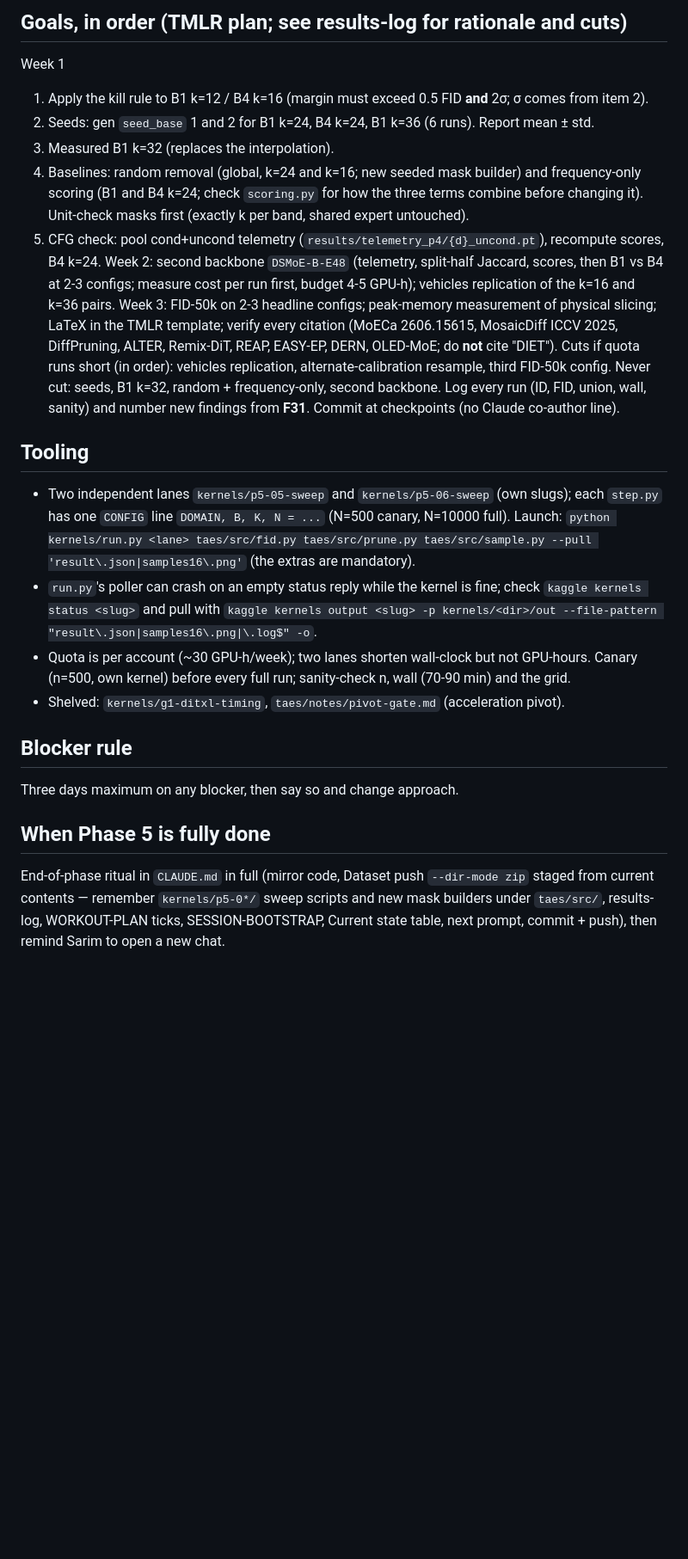
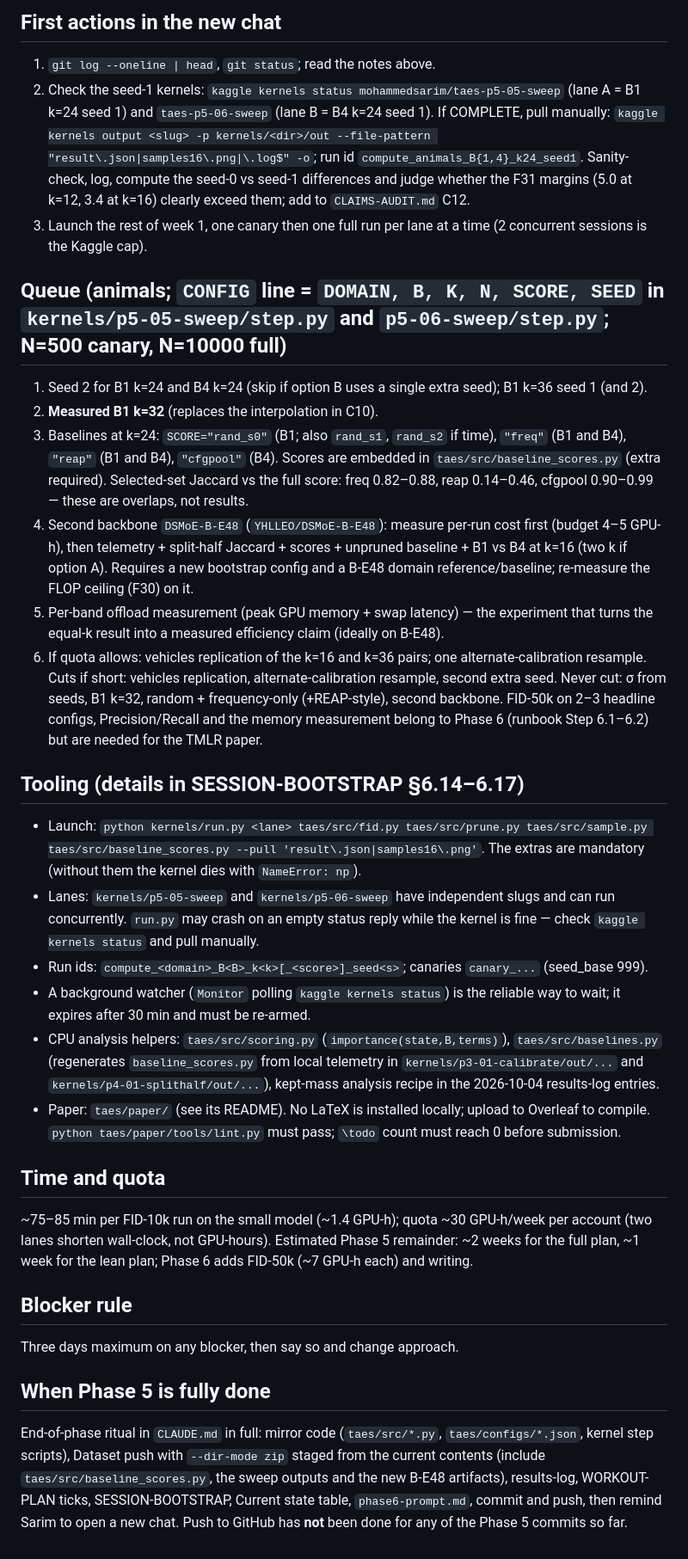
Before and after one commit to exc33ded/taes-diffusion-moe, a Markdown page: taes/notes/phase5-prompt.md, the part around one of its changes. Shown at 86% size. Rendered like a GitHub page; blank space fills up the shorter version.

```diff
--- a/taes/notes/phase5-prompt.md
+++ b/taes/notes/phase5-prompt.md
@@ -43,26 +32,32 @@ In flight at hand-off (check first): **B1 k=12** (lane `p5-05-sweep`) and **B4 k
 
-## Goals, in order (TMLR plan; see results-log for rationale and cuts)
-Week 1
-1. Apply the kill rule to B1 k=12 / B4 k=16 (margin must exceed 0.5 FID **and** 2σ; σ comes from item 2).
-2. Seeds: gen `seed_base` 1 and 2 for B1 k=24, B4 k=24, B1 k=36 (6 runs). Report mean ± std.
-3. Measured B1 k=32 (replaces the interpolation).
-4. Baselines: random removal (global, k=24 and k=16; new seeded mask builder) and frequency-only scoring (B1 and B4 k=24; check `scoring.py` for how the three terms combine before changing it). Unit-check masks first (exactly k per band, shared expert untouched).
-5. CFG check: pool cond+uncond telemetry (`results/telemetry_p4/{d}_uncond.pt`), recompute scores, B4 k=24.
-Week 2: second backbone `DSMoE-B-E48` (telemetry, split-half Jaccard, scores, then B1 vs B4 at 2-3 configs; measure cost per run first, budget 4-5 GPU-h); vehicles replication of the k=16 and k=36 pairs.
-Week 3: FID-50k on 2-3 headline configs; peak-memory measurement of physical slicing; LaTeX in the TMLR template; verify every citation (MoECa 2606.15615, MosaicDiff ICCV 2025, DiffPruning, ALTER, Remix-DiT, REAP, EASY-EP, DERN, OLED-MoE; do **not** cite "DIET").
-Cuts if quota runs short (in order): vehicles replication, alternate-calibration resample, third FID-50k config. Never cut: seeds, B1 k=32, random + frequency-only, second backbone.
-Log every run (ID, FID, union, wall, sanity) and number new findings from **F31**. Commit at checkpoints (no Claude co-author line).
+## First actions in the new chat
+1. `git log --oneline | head`, `git status`; read the notes above.
+2. Check the seed-1 kernels: `kaggle kernels status mohammedsarim/taes-p5-05-sweep` (lane A = B1 k=24 seed 1) and `taes-p5-06-sweep` (lane B = B4 k=24 seed 1). If COMPLETE, pull manually: `kaggle kernels output <slug> -p kernels/<dir>/out --file-pattern "result\.json|samples16\.png|\.log$" -o`; run id `compute_animals_B{1,4}_k24_seed1`. Sanity-check, log, compute the seed-0 vs seed-1 differences and judge whether the F31 margins (5.0 at k=12, 3.4 at k=16) clearly exceed them; add to `CLAIMS-AUDIT.md` C12.
+3. Launch the rest of week 1, one canary then one full run per lane at a time (2 concurrent sessions is the Kaggle cap).
 
-## Tooling
-- Two independent lanes `kernels/p5-05-sweep` and `kernels/p5-06-sweep` (own slugs); each `step.py` has one `CONFIG` line `DOMAIN, B, K, N = ...` (N=500 canary, N=10000 full). Launch: `python kernels/run.py <lane> taes/src/fid.py taes/src/prune.py taes/src/sample.py --pull 'result\.json|samples16\.png'` (the extras are mandatory).
-- `run.py`'s poller can crash on an empty status reply while the kernel is fine; check `kaggle kernels status <slug>` and pull with `kaggle kernels output <slug> -p kernels/<dir>/out --file-pattern "result\.json|samples16\.png|\.log$" -o`.
-- Quota is per account (~30 GPU-h/week); two lanes shorten wall-clock but not GPU-hours. Canary (n=500, own kernel) before every full run; sanity-check n, wall (70-90 min) and the grid.
-- Shelved: `kernels/g1-ditxl-timing`, `taes/notes/pivot-gate.md` (acceleration pivot).
+## Queue (animals; `CONFIG` line = `DOMAIN, B, K, N, SCORE, SEED` in `kernels/p5-05-sweep/step.py` and `p5-06-sweep/step.py`; N=500 canary, N=10000 full)
+1. Seed 2 for B1 k=24 and B4 k=24 (skip if option B uses a single extra seed); B1 k=36 seed 1 (and 2).
+2. **Measured B1 k=32** (replaces the interpolation in C10).
+3. Baselines at k=24: `SCORE="rand_s0"` (B1; also `rand_s1`, `rand_s2` if time), `"freq"` (B1 and B4), `"reap"` (B1 and B4), `"cfgpool"` (B4). Scores are embedded in `taes/src/baseline_scores.py` (extra required). Selected-set Jaccard vs the full score: freq 0.82–0.88, reap 0.14–0.46, cfgpool 0.90–0.99 — these are overlaps, not results.
+4. Second backbone `DSMoE-B-E48` (`YHLLEO/DSMoE-B-E48`): measure per-run cost first (budget 4–5 GPU-h), then telemetry + split-half Jaccard + scores + unpruned baseline + B1 vs B4 at k=16 (two k if option A). Requires a new bootstrap config and a B-E48 domain reference/baseline; re-measure the FLOP ceiling (F30) on it.
+5. Per-band offload measurement (peak GPU memory + swap latency) — the experiment that turns the equal-k result into a measured efficiency claim (ideally on B-E48).
+6. If quota allows: vehicles replication of the k=16 and k=36 pairs; one alternate-calibration resample.
+Cuts if short: vehicles replication, alternate-calibration resample, second extra seed. Never cut: σ from seeds, B1 k=32, random + frequency-only (+REAP-style), second backbone.
+FID-50k on 2–3 headline configs, Precision/Recall and the memory measurement belong to Phase 6 (runbook Step 6.1–6.2) but are needed for the TMLR paper.
+
+## Tooling (details in SESSION-BOOTSTRAP §6.14–6.17)
+- Launch: `python kernels/run.py <lane> taes/src/fid.py taes/src/prune.py taes/src/sample.py taes/src/baseline_scores.py --pull 'result\.json|samples16\.png'`. The extras are mandatory (without them the kernel dies with `NameError: np`).
+- Lanes: `kernels/p5-05-sweep` and `kernels/p5-06-sweep` have independent slugs and can run concurrently. `run.py` may crash on an empty status reply while the kernel is fine — check `kaggle kernels status` and pull manually.
+- Run ids: `compute_<domain>_B<B>_k<k>[_<score>]_seed<s>`; canaries `canary_...` (seed_base 999).
+- A background watcher (`Monitor` polling `kaggle kernels status`) is the reliable way to wait; it expires after 30 min and must be re-armed.
+- CPU analysis helpers: `taes/src/scoring.py` (`importance(state,B,terms)`), `taes/src/baselines.py` (regenerates `baseline_scores.py` from local telemetry in `kernels/p3-01-calibrate/out/...` and `kernels/p4-01-splithalf/out/...`), kept-mass analysis recipe in the 2026-10-04 results-log entries.
+- Paper: `taes/paper/` (see its README). No LaTeX is installed locally; upload to Overleaf to compile. `python taes/paper/tools/lint.py` must pass; `\todo` count must reach 0 before submission.
+
+## Time and quota
+~75–85 min per FID-10k run on the small model (~1.4 GPU-h); quota ~30 GPU-h/week per account (two lanes shorten wall-clock, not GPU-hours). Estimated Phase 5 remainder: ~2 weeks for the full plan, ~1 week for the lean plan; Phase 6 adds FID-50k (~7 GPU-h each) and writing.
 
 ## Blocker rule
 Three days maximum on any blocker, then say so and change approach.
 
 ## When Phase 5 is fully done
-End-of-phase ritual in `CLAUDE.md` in full (mirror code, Dataset push `--dir-mode zip` staged from current
-contents — remember `kernels/p5-0*/` sweep scripts and new mask builders under `taes/src/`, results-log, WORKOUT-PLAN
-ticks, SESSION-BOOTSTRAP, Current state table, next prompt, commit + push), then remind Sarim to open a new chat.
+End-of-phase ritual in `CLAUDE.md` in full: mirror code (`taes/src/*.py`, `taes/configs/*.json`, kernel step scripts), Dataset push with `--dir-mode zip` staged from the current contents (include `taes/src/baseline_scores.py`, the sweep outputs and the new B-E48 artifacts), results-log, WORKOUT-PLAN ticks, SESSION-BOOTSTRAP, Current state table, `phase6-prompt.md`, commit and push, then remind Sarim to open a new chat. Push to GitHub has **not** been done for any of the Phase 5 commits so far.
```
Also changed, not shown: other parts of taes/notes/phase5-prompt.md (+25 -36 lines), CLAUDE.md (+2 -2 lines), taes/notes/SESSION-BOOTSTRAP.md (+5 -0 lines).
